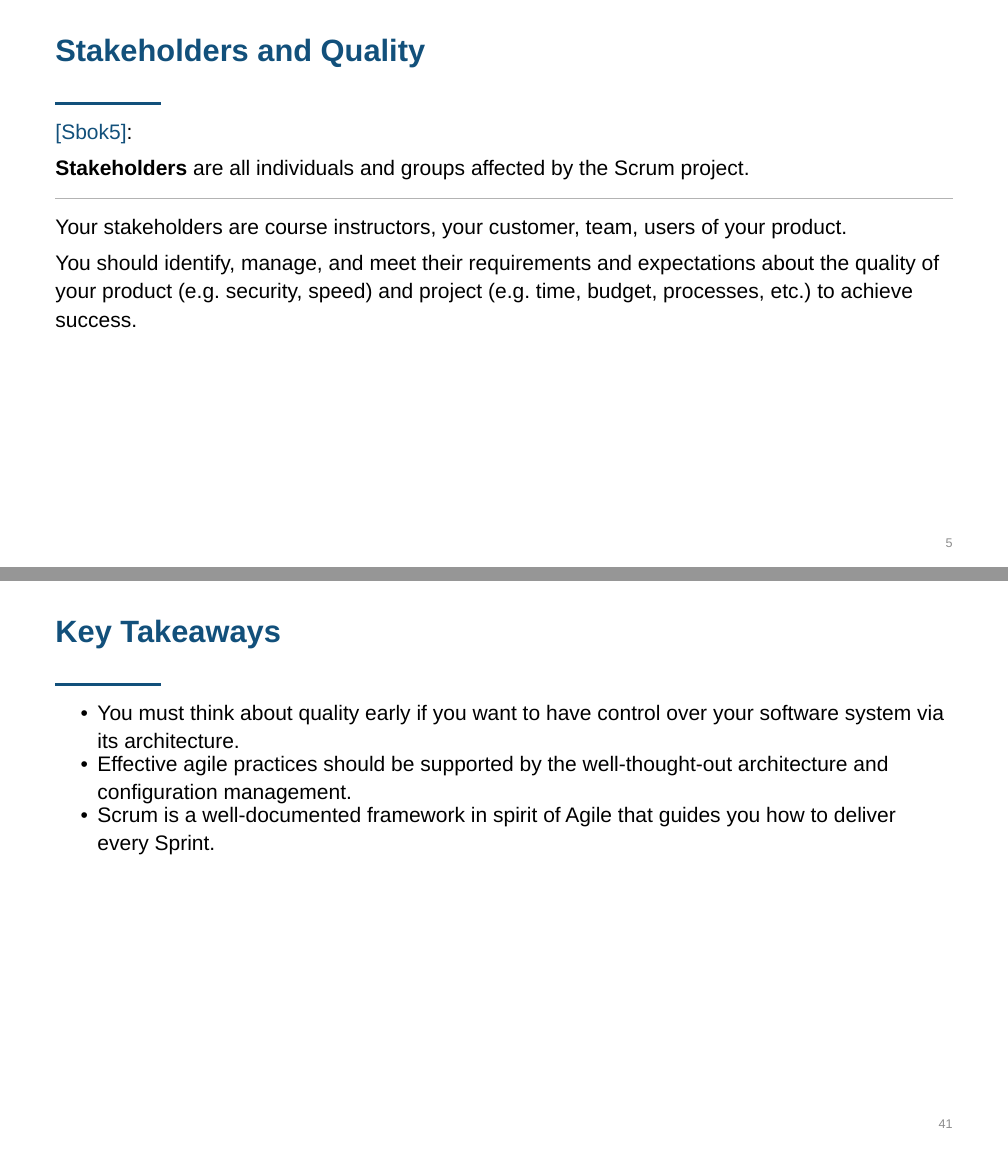
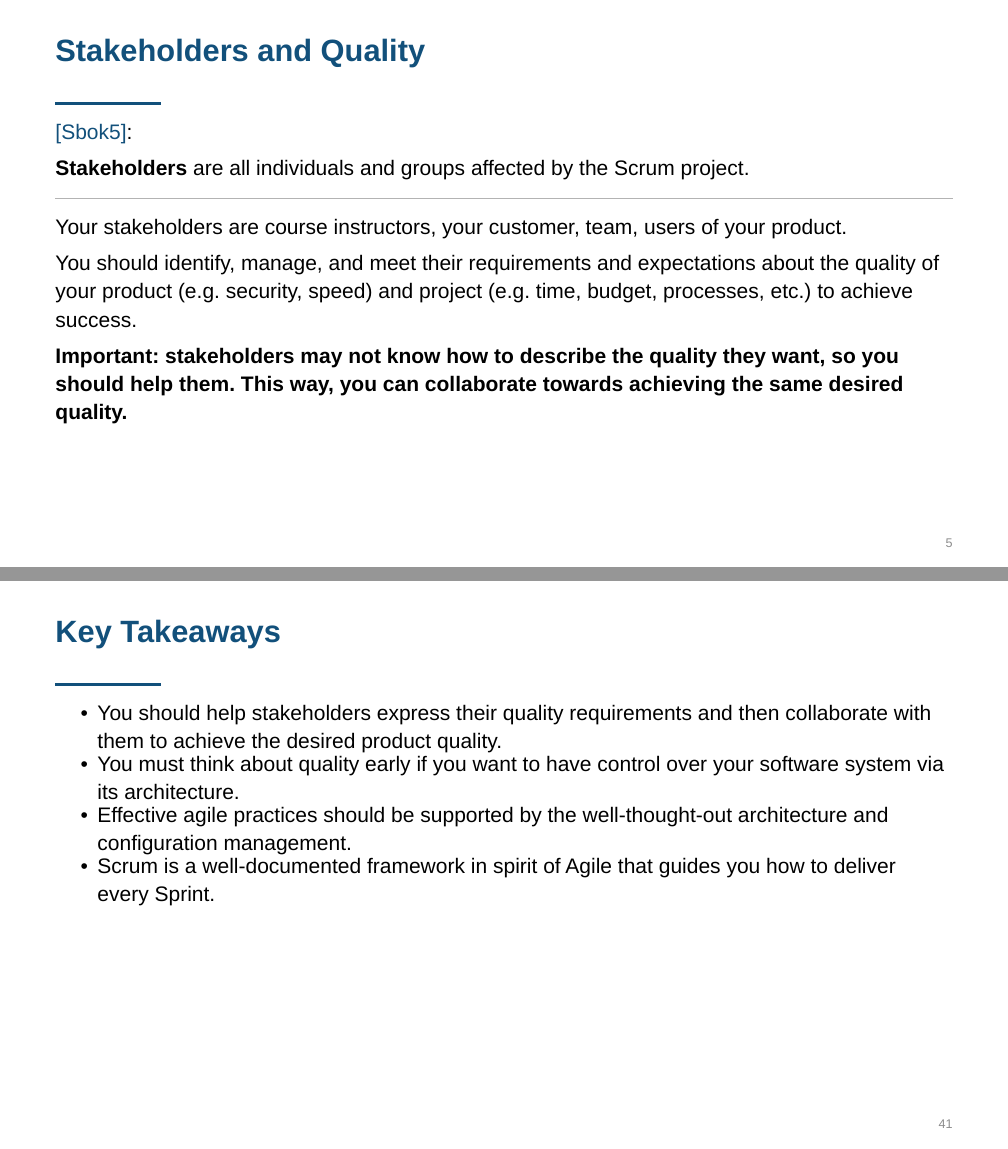
Before and after one commit to inno-itpd/itpd, a Typst document (lectures/lecture-4.typ): pages 5 and 41 of 42, joined at a grey line. Compiled offline with Typst 0.15.

Commit message:
feat(l4): mention that stakeholders don't know what quality they want

```diff
--- a/lectures/lecture-4.typ
+++ b/lectures/lecture-4.typ
@@ -123,6 +123,9 @@
   Your stakeholders are course instructors, your customer, team, users of your product.
 
   You should identify, manage, and meet their requirements and expectations about the quality of your product (e.g. security, speed) and project (e.g. time, budget, processes, etc.) to achieve success.
+
+
+  *Important: stakeholders may not know how to describe the quality they want, so you should help them. This way, you can collaborate towards achieving the same desired quality.*
 ]
 
 #slide("Product Quality")[
@@ -499,6 +502,7 @@
 #section("Key Takeaways")
 
 #slide("Key Takeaways")[
+  - You should help stakeholders express their quality requirements and then collaborate with them to achieve the desired product quality.
   - You must think about quality early if you want to have control over your software system via its architecture.
   - Effective agile practices should be supported by the well-thought-out architecture and configuration management.
   - Scrum is a well-documented framework in spirit of Agile that guides you how to deliver every Sprint.
```
